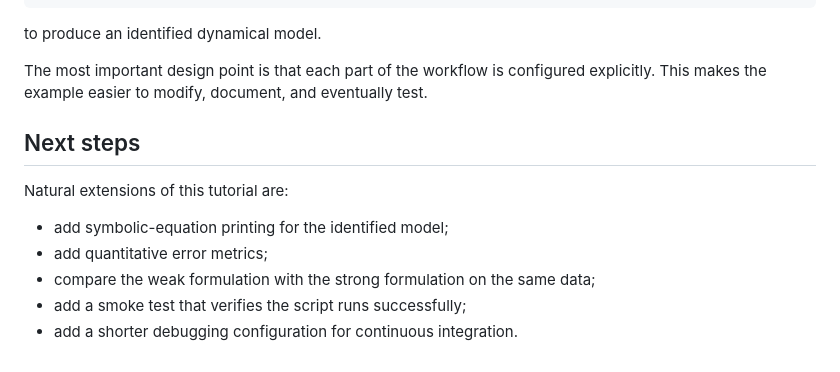
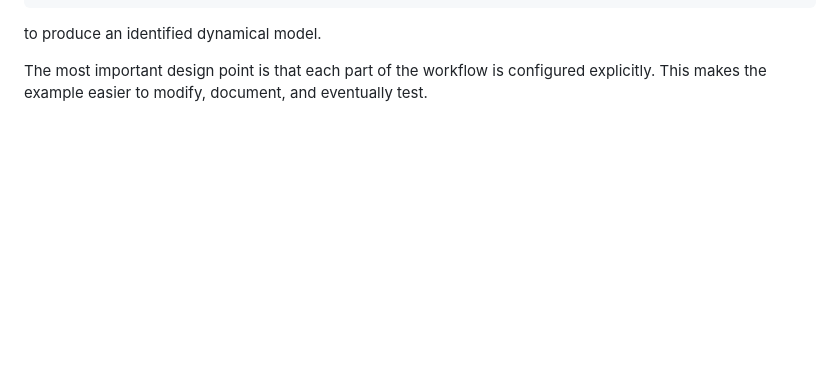
Before and after one commit to gmducci/ddmo, a Markdown page: docs/tutorials/goodwin_weak.md, the part around the change. Rendered like a GitHub page; blank space fills up the shorter version.

Commit message:
polished tutorial weak goodwin mdoel & related doc file

```diff
--- a/docs/tutorials/goodwin_weak.md
+++ b/docs/tutorials/goodwin_weak.md
@@ -365,13 +365,3 @@ benchmark trajectory data
 to produce an identified dynamical model.
 
 The most important design point is that each part of the workflow is configured explicitly. This makes the example easier to modify, document, and eventually test.
-
-## Next steps
-
-Natural extensions of this tutorial are:
-
-- add symbolic-equation printing for the identified model;
-- add quantitative error metrics;
-- compare the weak formulation with the strong formulation on the same data;
-- add a smoke test that verifies the script runs successfully;
-- add a shorter debugging configuration for continuous integration.
```
